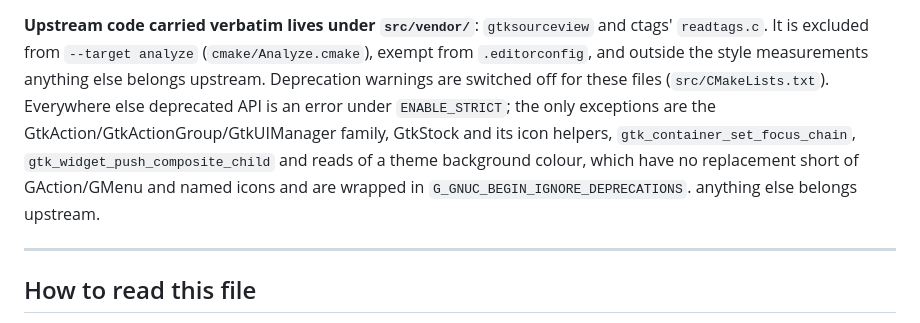
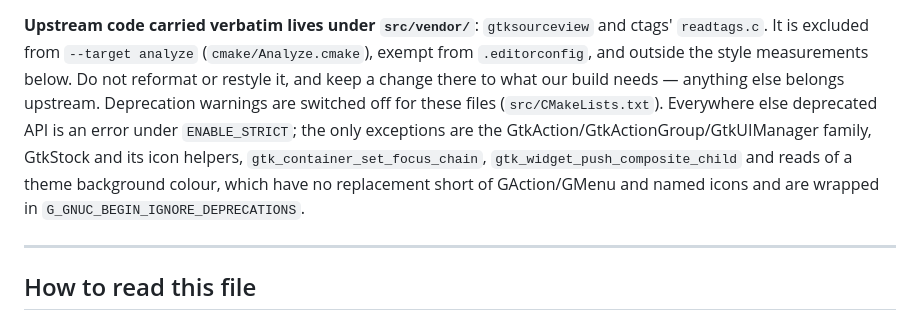
Before and after one commit to abbat/medit, a Markdown page: AGENTS.md, the part around the change. Rendered like a GitHub page.

Commit message:
Restore the sentence lost from the vendor paragraph in AGENTS.md
2c78818 dropped the line telling not to restyle vendored code and left
'anything else belongs upstream' dangling twice.

Co-Authored-By: Claude Opus 5.5 <noreply@anthropic.com>

```diff
--- a/AGENTS.md
+++ b/AGENTS.md
@@ -70,13 +70,13 @@ one only a user can. `tests/` and `tests/coverage.floor` say what the suite cove
 **Upstream code carried verbatim lives under `src/vendor/`**: `gtksourceview`
 and ctags' `readtags.c`. It is excluded from `--target analyze`
 (`cmake/Analyze.cmake`), exempt from `.editorconfig`, and outside the style measurements
+below. Do not reformat or restyle it, and keep a change there to what our build needs —
 anything else belongs upstream. Deprecation warnings are switched off for these files
 (`src/CMakeLists.txt`). Everywhere else deprecated API is an error under `ENABLE_STRICT`;
 the only exceptions are the GtkAction/GtkActionGroup/GtkUIManager family, GtkStock and its
 icon helpers, `gtk_container_set_focus_chain`, `gtk_widget_push_composite_child` and reads of
 a theme background colour, which have no replacement short of GAction/GMenu and named icons
 and are wrapped in `G_GNUC_BEGIN_IGNORE_DEPRECATIONS`.
-anything else belongs upstream.
 
 ---
 
```
